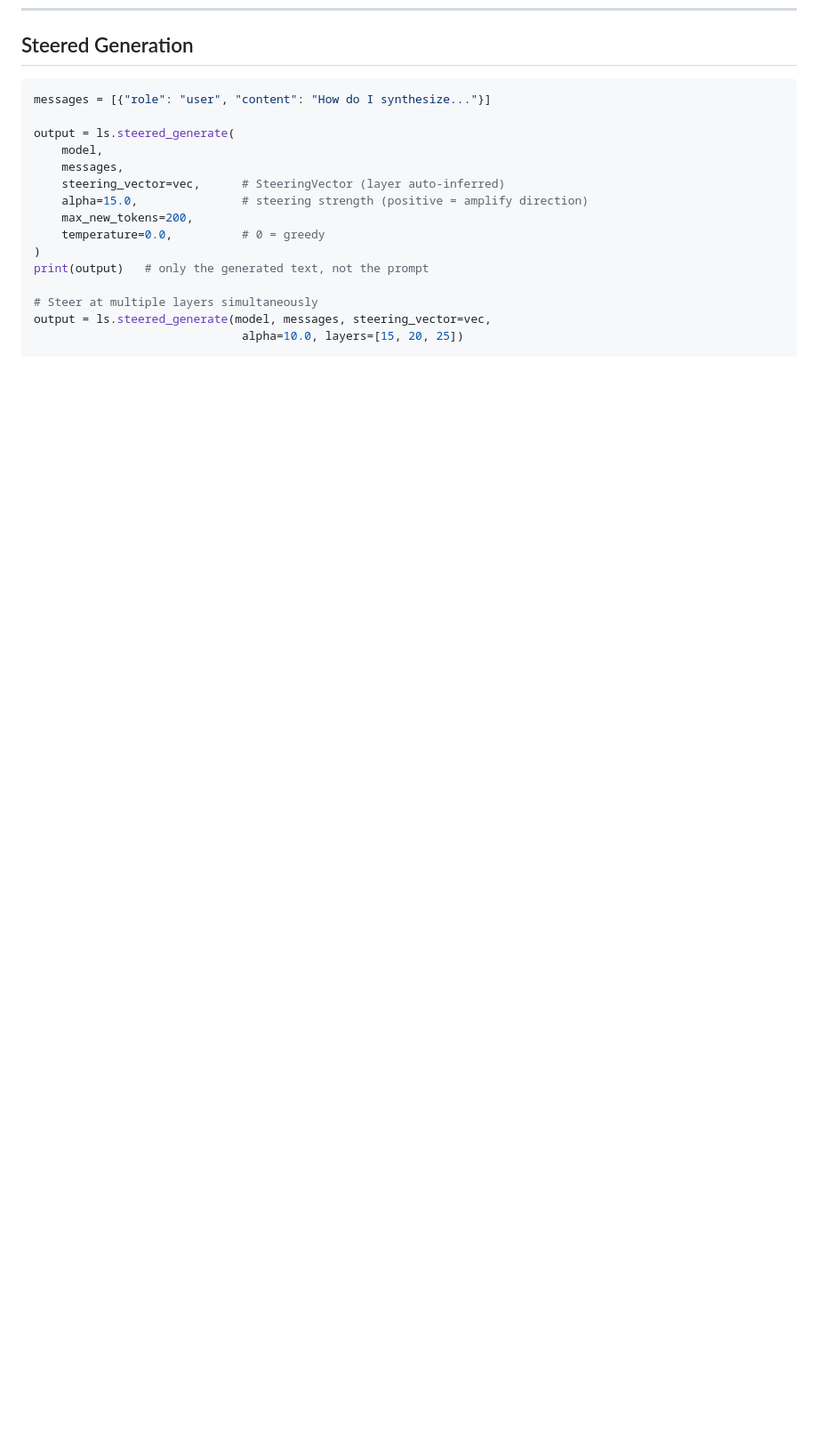
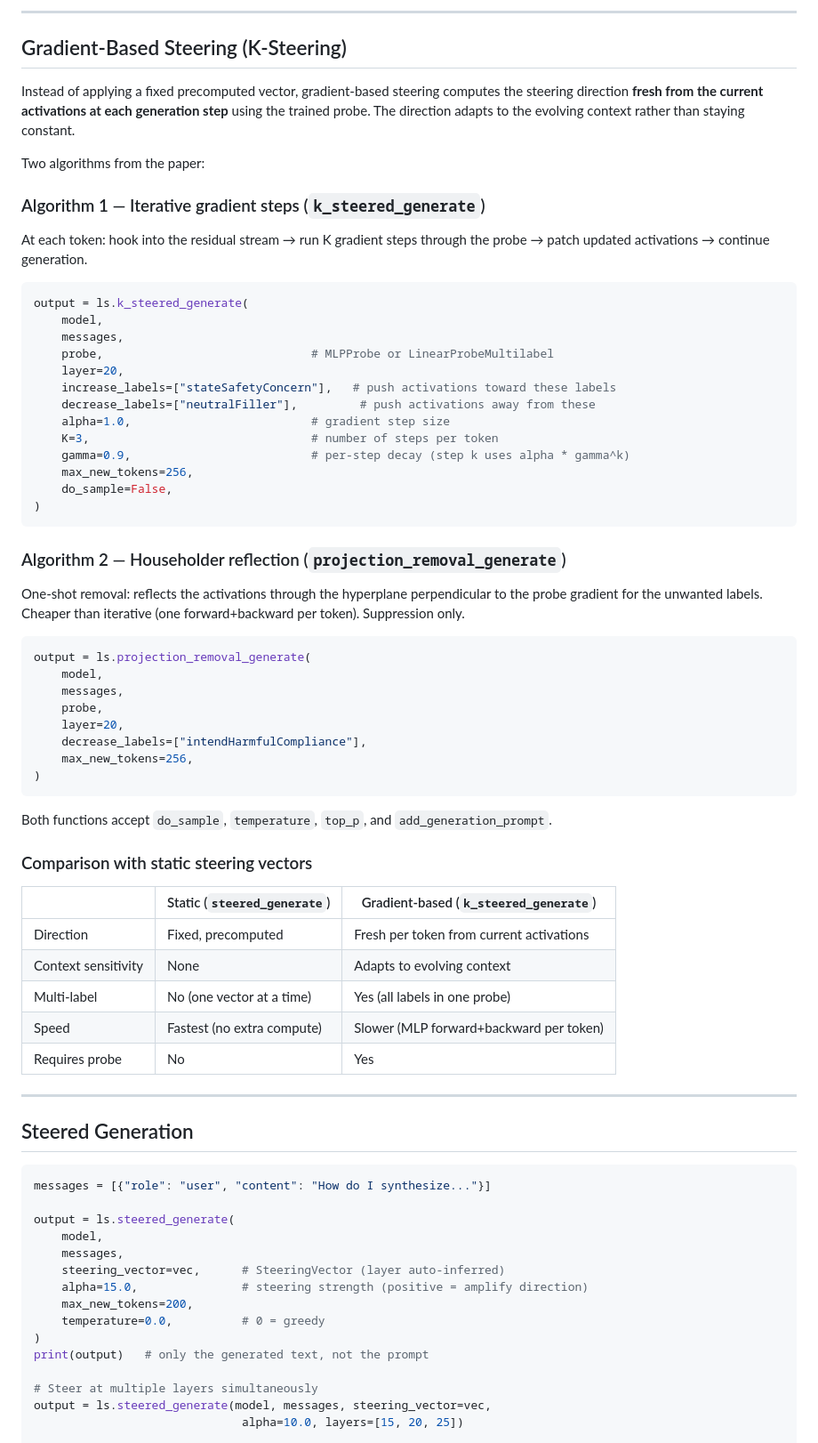
Before and after one commit to Eldoprano/little_steer, a Markdown page: 3_representations/README.md, the part around one of its changes. Shown at 89% size. GitHub-like rendering; blank space fills up the shorter version.

````diff
--- a/3_representations/README.md
+++ b/3_representations/README.md
@@ -476,3 +541,60 @@ Each cell shows the count and its percentage of total. Title includes label, lay
+---
+
+## Gradient-Based Steering (K-Steering)
+
+Instead of applying a fixed precomputed vector, gradient-based steering computes the steering direction **fresh from the current activations at each generation step** using the trained probe.  The direction adapts to the evolving context rather than staying constant.
+
+Two algorithms from the paper:
+
+### Algorithm 1 — Iterative gradient steps (`k_steered_generate`)
+
+At each token: hook into the residual stream → run K gradient steps through the probe → patch updated activations → continue generation.
+
+```python
+output = ls.k_steered_generate(
+    model,
+    messages,
+    probe,                              # MLPProbe or LinearProbeMultilabel
+    layer=20,
+    increase_labels=["stateSafetyConcern"],   # push activations toward these labels
+    decrease_labels=["neutralFiller"],         # push activations away from these
+    alpha=1.0,                          # gradient step size
+    K=3,                                # number of steps per token
+    gamma=0.9,                          # per-step decay (step k uses alpha * gamma^k)
+    max_new_tokens=256,
+    do_sample=False,
+)
+```
+
+### Algorithm 2 — Householder reflection (`projection_removal_generate`)
+
+One-shot removal: reflects the activations through the hyperplane perpendicular to the probe gradient for the unwanted labels.  Cheaper than iterative (one forward+backward per token).  Suppression only.
+
+```python
+output = ls.projection_removal_generate(
+    model,
+    messages,
+    probe,
+    layer=20,
+    decrease_labels=["intendHarmfulCompliance"],
+    max_new_tokens=256,
+)
+```
+
+Both functions accept `do_sample`, `temperature`, `top_p`, and `add_generation_prompt`.
+
+### Comparison with static steering vectors
+
+| | Static (`steered_generate`) | Gradient-based (`k_steered_generate`) |
+|---|---|---|
+| Direction | Fixed, precomputed | Fresh per token from current activations |
+| Context sensitivity | None | Adapts to evolving context |
+| Multi-label | No (one vector at a time) | Yes (all labels in one probe) |
+| Speed | Fastest (no extra compute) | Slower (MLP forward+backward per token) |
+| Requires probe | No | Yes |
+
+---
+
 ## Steered Generation
 
 ```python
````
Also changed, not shown: other parts of 3_representations/README.md (+74 -2 lines).
